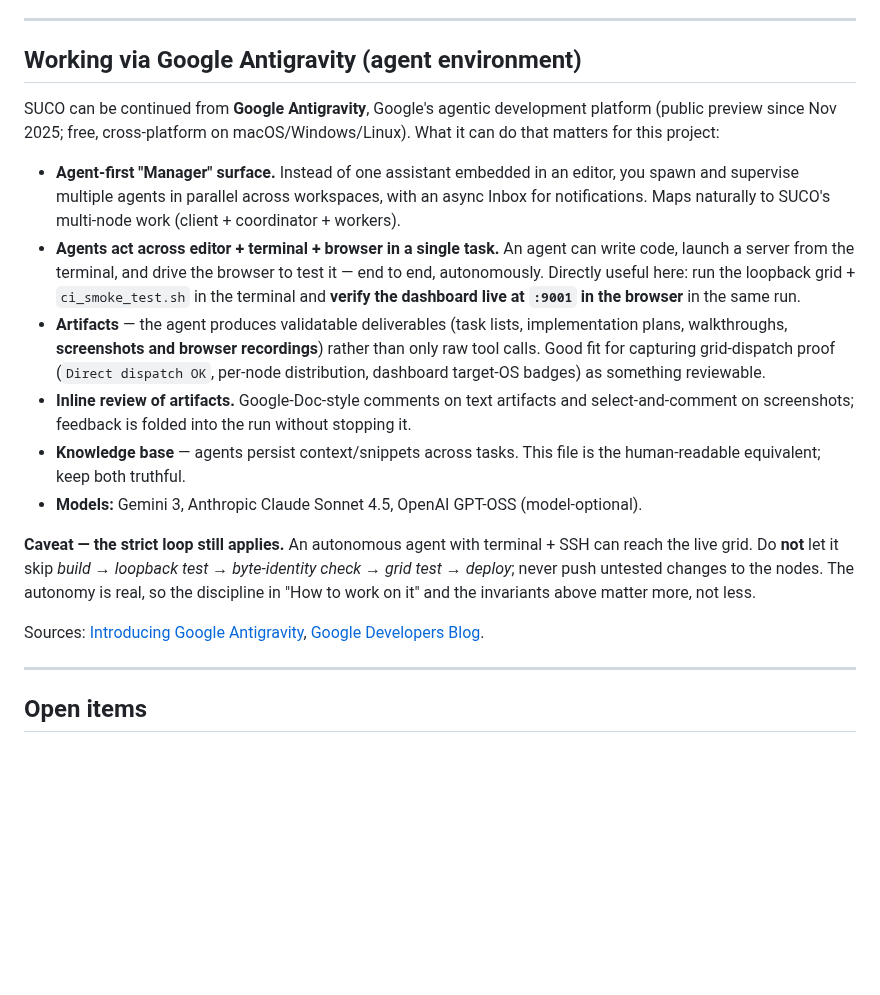
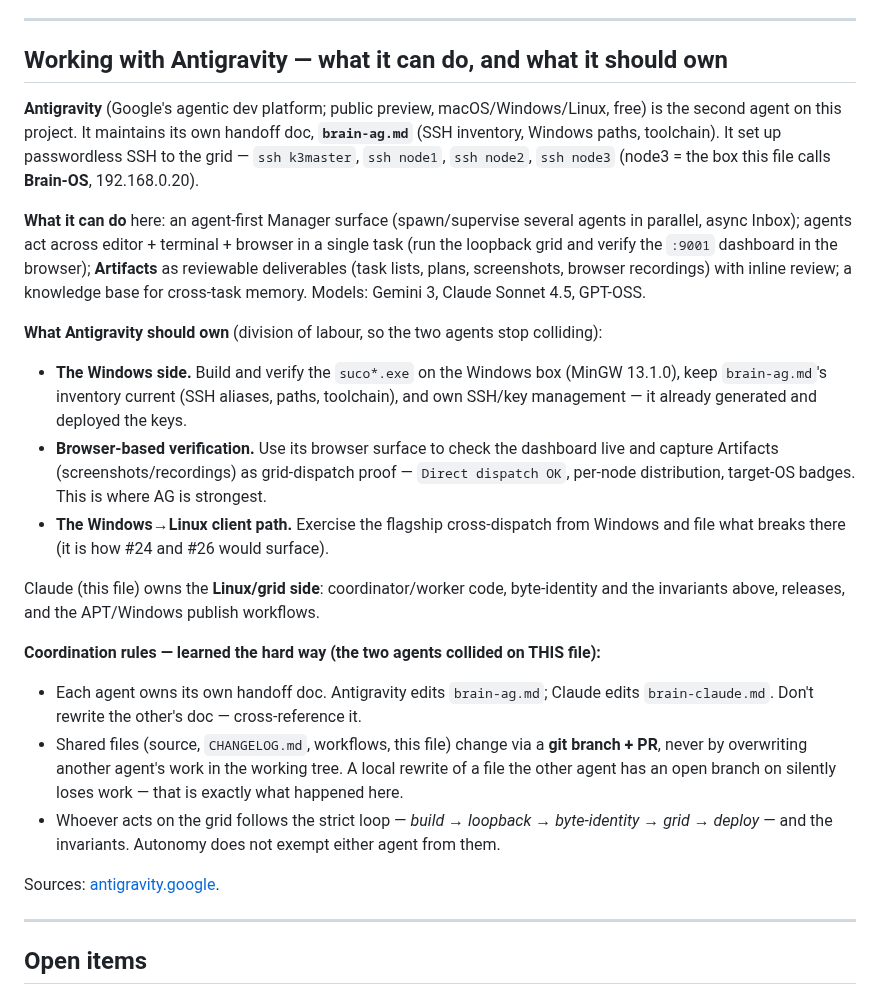
Before and after one commit to MicBur/suco, a Markdown page: brain-claude.md, the part around the change. GitHub-like rendering; blank space fills up the shorter version.

Commit message:
docs(brain): define what Antigravity should own + agent coordination rules
Reframes the Antigravity section from "what it can do" to also state what it
SHOULD own, so the two agents on this project stop colliding — which they
literally did on this file (Antigravity, working from main, overwrote the
working-tree copy of an open branch and dropped the section).

Division of labour: Antigravity owns the Windows side (build/verify the .exe,
keep brain-ag.md's SSH/paths/toolchain inventory, key management), browser-based
dashboard verification and Artifacts as dispatch proof, and exercising the
Windows->Linux client path. Claude owns the Linux/grid side (coordinator/worker
code, byte-identity, invariants, releases). Plus coordination rules: each agent
owns its own handoff doc, shared files change via branch+PR not working-tree
overwrites, and everyone follows the strict grid loop.

Also cross-references brain-ag.md and records the passwordless SSH aliases
(ssh k3master/node1/node2/node3; node3 = Brain-OS) that Antigravity set up.

Co-Authored-By: Claude Opus 4.8 <noreply@anthropic.com>

```diff
--- a/brain-claude.md
+++ b/brain-claude.md
@@ -211,36 +211,44 @@ ignore `SIGTERM` → `SIGKILL` when needed.
 
 ---
 
-## Working via Google Antigravity (agent environment)
+## Working with Antigravity — what it can do, and what it should own
 
-SUCO can be continued from **Google Antigravity**, Google's agentic development platform
-(public preview since Nov 2025; free, cross-platform on macOS/Windows/Linux). What it can do
-that matters for this project:
+**Antigravity** (Google's agentic dev platform; public preview, macOS/Windows/Linux, free) is the
+second agent on this project. It maintains its own handoff doc, **`brain-ag.md`** (SSH inventory,
+Windows paths, toolchain). It set up passwordless SSH to the grid — `ssh k3master`, `ssh node1`,
+`ssh node2`, `ssh node3` (node3 = the box this file calls **Brain-OS**, 192.168.0.20).
 
-- **Agent-first "Manager" surface.** Instead of one assistant embedded in an editor, you spawn
-  and supervise multiple agents in parallel across workspaces, with an async Inbox for
-  notifications. Maps naturally to SUCO's multi-node work (client + coordinator + workers).
-- **Agents act across editor + terminal + browser in a single task.** An agent can write code,
-  launch a server from the terminal, and drive the browser to test it — end to end,
-  autonomously. Directly useful here: run the loopback grid + `ci_smoke_test.sh` in the terminal
-  and **verify the dashboard live at `:9001` in the browser** in the same run.
-- **Artifacts** — the agent produces validatable deliverables (task lists, implementation plans,
-  walkthroughs, **screenshots and browser recordings**) rather than only raw tool calls. Good fit
-  for capturing grid-dispatch proof (`Direct dispatch OK`, per-node distribution, dashboard
-  target-OS badges) as something reviewable.
-- **Inline review of artifacts.** Google-Doc-style comments on text artifacts and
-  select-and-comment on screenshots; feedback is folded into the run without stopping it.
-- **Knowledge base** — agents persist context/snippets across tasks. This file is the
-  human-readable equivalent; keep both truthful.
-- **Models:** Gemini 3, Anthropic Claude Sonnet 4.5, OpenAI GPT-OSS (model-optional).
+**What it can do** here: an agent-first Manager surface (spawn/supervise several agents in
+parallel, async Inbox); agents act across editor + terminal + browser in a single task (run the
+loopback grid and verify the `:9001` dashboard in the browser); **Artifacts** as reviewable
+deliverables (task lists, plans, screenshots, browser recordings) with inline review; a knowledge
+base for cross-task memory. Models: Gemini 3, Claude Sonnet 4.5, GPT-OSS.
 
-**Caveat — the strict loop still applies.** An autonomous agent with terminal + SSH can reach the
-live grid. Do **not** let it skip *build → loopback test → byte-identity check → grid test →
-deploy*; never push untested changes to the nodes. The autonomy is real, so the discipline in
-"How to work on it" and the invariants above matter more, not less.
+**What Antigravity should own** (division of labour, so the two agents stop colliding):
 
-Sources: [Introducing Google Antigravity](https://antigravity.google/blog/introducing-google-antigravity),
-[Google Developers Blog](https://developers.googleblog.com/build-with-google-antigravity-our-new-agentic-development-platform/).
+- **The Windows side.** Build and verify the `suco*.exe` on the Windows box (MinGW 13.1.0), keep
+  `brain-ag.md`'s inventory current (SSH aliases, paths, toolchain), and own SSH/key management —
+  it already generated and deployed the keys.
+- **Browser-based verification.** Use its browser surface to check the dashboard live and capture
+  Artifacts (screenshots/recordings) as grid-dispatch proof — `Direct dispatch OK`, per-node
+  distribution, target-OS badges. This is where AG is strongest.
+- **The Windows→Linux client path.** Exercise the flagship cross-dispatch from Windows and file
+  what breaks there (it is how #24 and #26 would surface).
+
+Claude (this file) owns the **Linux/grid side**: coordinator/worker code, byte-identity and the
+invariants above, releases, and the APT/Windows publish workflows.
+
+**Coordination rules — learned the hard way (the two agents collided on THIS file):**
+
+- Each agent owns its own handoff doc. Antigravity edits `brain-ag.md`; Claude edits
+  `brain-claude.md`. Don't rewrite the other's doc — cross-reference it.
+- Shared files (source, `CHANGELOG.md`, workflows, this file) change via a **git branch + PR**,
+  never by overwriting another agent's work in the working tree. A local rewrite of a file the
+  other agent has an open branch on silently loses work — that is exactly what happened here.
+- Whoever acts on the grid follows the strict loop — *build → loopback → byte-identity → grid →
+  deploy* — and the invariants. Autonomy does not exempt either agent from them.
+
+Sources: [antigravity.google](https://antigravity.google/blog/introducing-google-antigravity).
 
 ---
 
```
